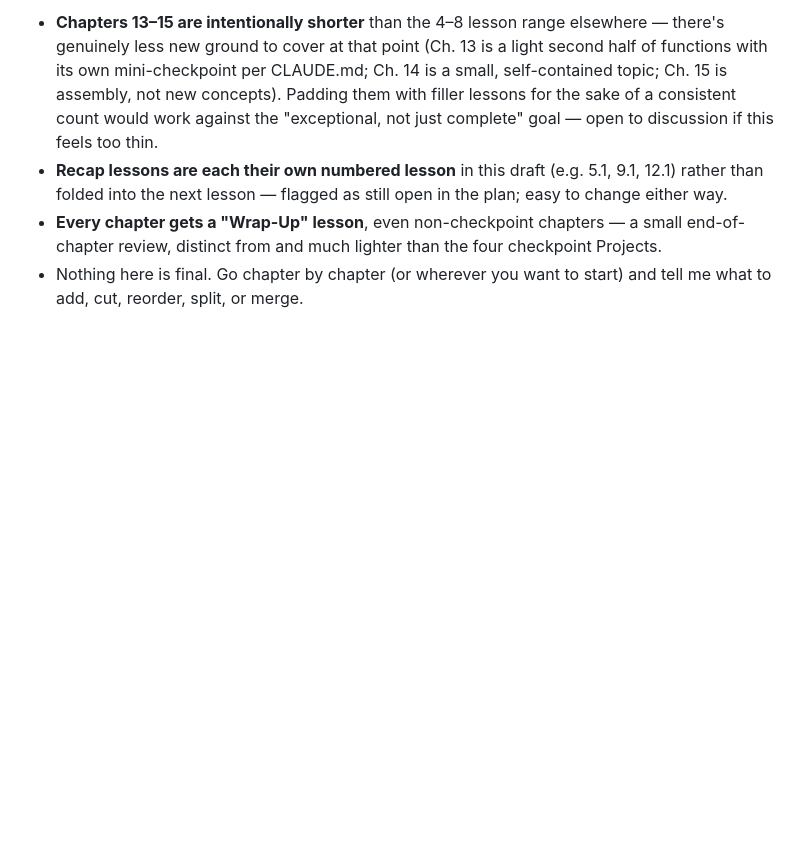
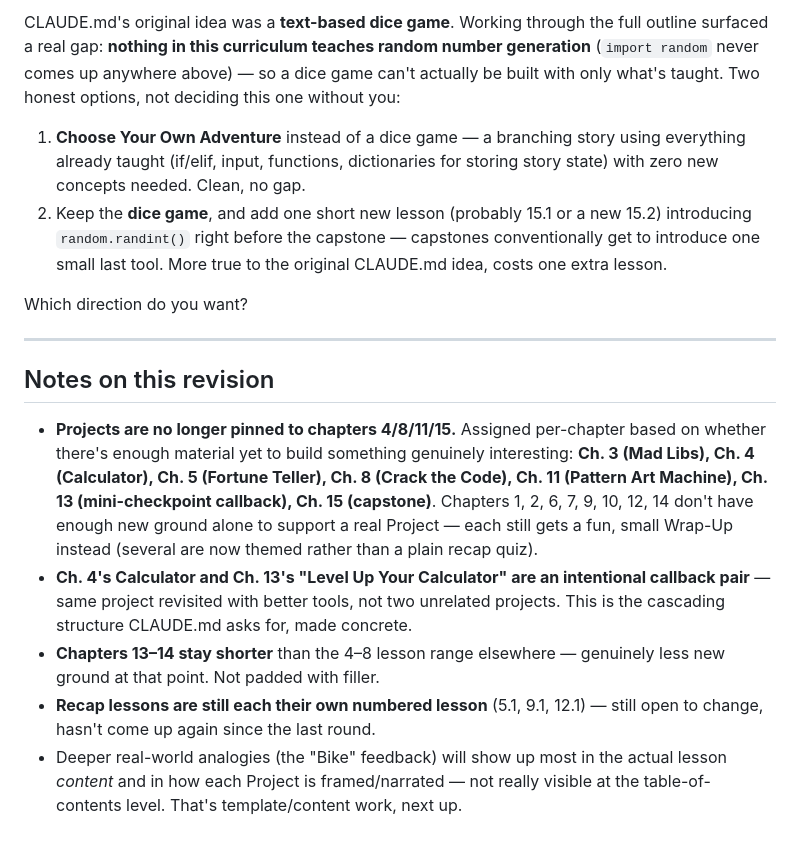
Before and after one commit to Reverie-Revival/code_school, a Markdown page: curriculum/python/outline.md, the part around one of its changes. Rendered like a GitHub page; blank space fills up the shorter version.

```diff
--- a/curriculum/python/outline.md
+++ b/curriculum/python/outline.md
@@ -143,5 +145,17 @@ Structure per CLAUDE.md: **Chapter → Lesson → Project.** Every chapter ends
 
-- **Chapters 13–15 are intentionally shorter** than the 4–8 lesson range elsewhere — there's genuinely less new ground to cover at that point (Ch. 13 is a light second half of functions with its own mini-checkpoint per CLAUDE.md; Ch. 14 is a small, self-contained topic; Ch. 15 is assembly, not new concepts). Padding them with filler lessons for the sake of a consistent count would work against the "exceptional, not just complete" goal — open to discussion if this feels too thin.
-- **Recap lessons are each their own numbered lesson** in this draft (e.g. 5.1, 9.1, 12.1) rather than folded into the next lesson — flagged as still open in the plan; easy to change either way.
-- **Every chapter gets a "Wrap-Up" lesson**, even non-checkpoint chapters — a small end-of-chapter review, distinct from and much lighter than the four checkpoint Projects.
-- Nothing here is final. Go chapter by chapter (or wherever you want to start) and tell me what to add, cut, reorder, split, or merge.
+CLAUDE.md's original idea was a **text-based dice game**. Working through the full outline surfaced a real gap: **nothing in this curriculum teaches random number generation** (`import random` never comes up anywhere above) — so a dice game can't actually be built with only what's taught. Two honest options, not deciding this one without you:
+
+1. **Choose Your Own Adventure** instead of a dice game — a branching story using everything already taught (if/elif, input, functions, dictionaries for storing story state) with zero new concepts needed. Clean, no gap.
+2. Keep the **dice game**, and add one short new lesson (probably 15.1 or a new 15.2) introducing `random.randint()` right before the capstone — capstones conventionally get to introduce one small last tool. More true to the original CLAUDE.md idea, costs one extra lesson.
+
+Which direction do you want?
+
+---
+
+## Notes on this revision
+
+- **Projects are no longer pinned to chapters 4/8/11/15.** Assigned per-chapter based on whether there's enough material yet to build something genuinely interesting: **Ch. 3 (Mad Libs), Ch. 4 (Calculator), Ch. 5 (Fortune Teller), Ch. 8 (Crack the Code), Ch. 11 (Pattern Art Machine), Ch. 13 (mini-checkpoint callback), Ch. 15 (capstone)**. Chapters 1, 2, 6, 7, 9, 10, 12, 14 don't have enough new ground alone to support a real Project — each still gets a fun, small Wrap-Up instead (several are now themed rather than a plain recap quiz).
+- **Ch. 4's Calculator and Ch. 13's "Level Up Your Calculator" are an intentional callback pair** — same project revisited with better tools, not two unrelated projects. This is the cascading structure CLAUDE.md asks for, made concrete.
+- **Chapters 13–14 stay shorter** than the 4–8 lesson range elsewhere — genuinely less new ground at that point. Not padded with filler.
+- **Recap lessons are still each their own numbered lesson** (5.1, 9.1, 12.1) — still open to change, hasn't come up again since the last round.
+- Deeper real-world analogies (the "Bike" feedback) will show up most in the actual lesson *content* and in how each Project is framed/narrated — not really visible at the table-of-contents level. That's template/content work, next up.
```
Also changed, not shown: other parts of curriculum/python/outline.md (+19 -17 lines), CLAUDE.md (+9 -12 lines), memory/project_core.md (+1 -1 lines).
